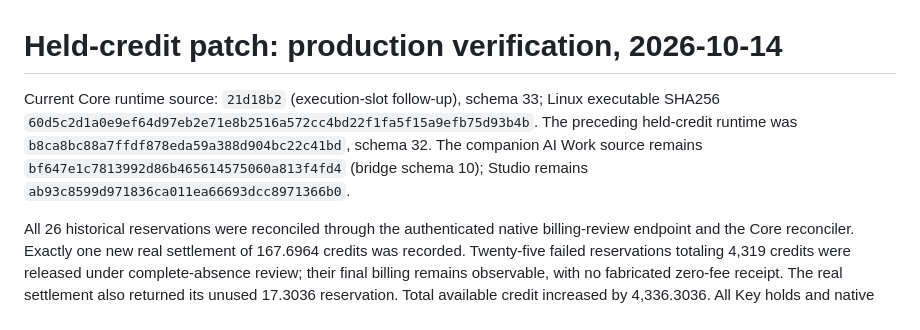
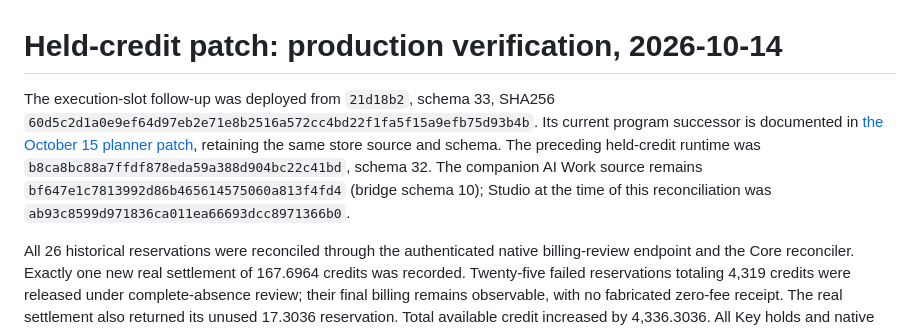
Before and after one commit to manderzuo/Trae-core, a Markdown page: docs/held-credit-release-20261014.md, the part around the change. Drawn GitHub-style.

Commit message:
docs: record planner recovery deployment and verified boundaries

```diff
--- a/docs/held-credit-release-20261014.md
+++ b/docs/held-credit-release-20261014.md
@@ -1,6 +1,6 @@
 # Held-credit patch: production verification, 2026-10-14
 
-Current Core runtime source: `21d18b2` (execution-slot follow-up), schema 33; Linux executable SHA256 `60d5c2d1a0e9ef64d97eb2e71e8b2516a572cc4bd22f1fa5f15a9efb75d93b4b`. The preceding held-credit runtime was `b8ca8bc88a7ffdf878eda59a388d904bc22c41bd`, schema 32. The companion AI Work source remains `bf647e1c7813992d86b465614575060a813f4fd4` (bridge schema 10); Studio remains `ab93c8599d971836ca011ea66693dcc8971366b0`.
+The execution-slot follow-up was deployed from `21d18b2`, schema 33, SHA256 `60d5c2d1a0e9ef64d97eb2e71e8b2516a572cc4bd22f1fa5f15a9efb75d93b4b`. Its current program successor is documented in [the October 15 planner patch](planner-creation-20261015.md), retaining the same store source and schema. The preceding held-credit runtime was `b8ca8bc88a7ffdf878eda59a388d904bc22c41bd`, schema 32. The companion AI Work source remains `bf647e1c7813992d86b465614575060a813f4fd4` (bridge schema 10); Studio at the time of this reconciliation was `ab93c8599d971836ca011ea66693dcc8971366b0`.
 
 All 26 historical reservations were reconciled through the authenticated native billing-review endpoint and the Core reconciler. Exactly one new real settlement of 167.6964 credits was recorded. Twenty-five failed reservations totaling 4,319 credits were released under complete-absence review; their final billing remains observable, with no fabricated zero-fee receipt. The real settlement also returned its unused 17.3036 reservation. Total available credit increased by 4,336.3036. All Key holds and native P/R capacity are zero.
 
```
Also changed, not shown: docs/planner-creation-20261015.md (added, +17 -0 lines).
